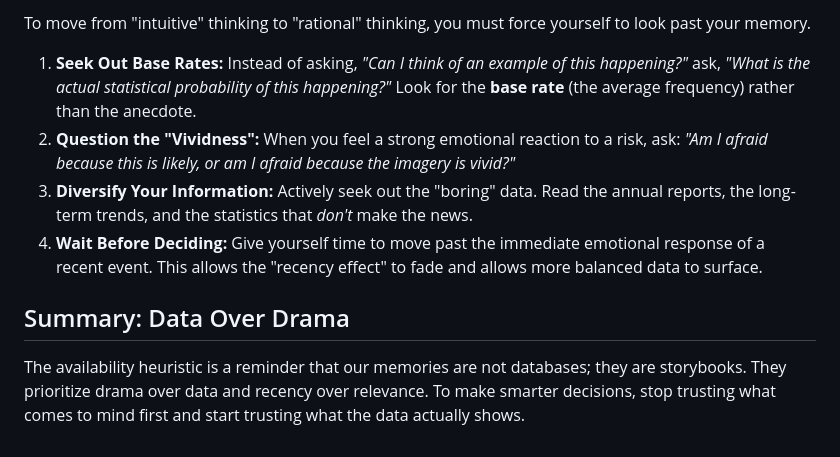
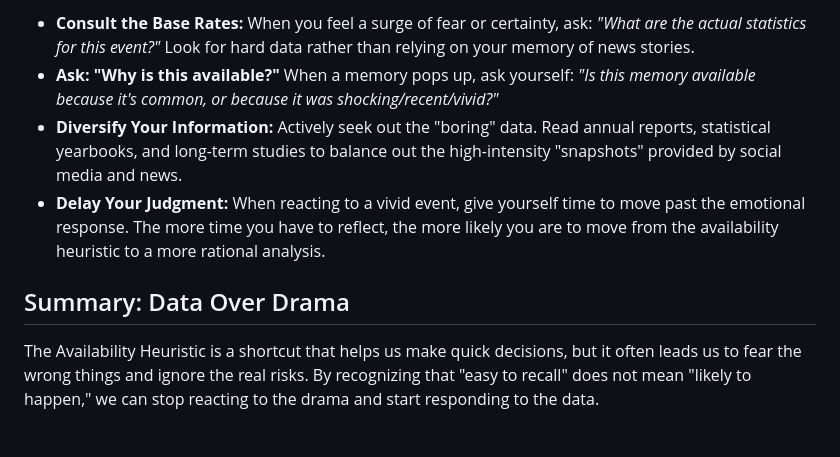
Before and after one commit to versital/versital.github.io, a Markdown page: heartbeat/availability-heuristic-explained.md, the part around one of its changes. Drawn GitHub-style.

```diff
--- a/heartbeat/availability-heuristic-explained.md
+++ b/heartbeat/availability-heuristic-explained.md
@@ -42,10 +39,8 @@ Many people avoid investing in the stock market because they remember a "crash"
 
-To move from "intuitive" thinking to "rational" thinking, you must force yourself to look past your memory.
-
-1. **Seek Out Base Rates:** Instead of asking, *"Can I think of an example of this happening?"* ask, *"What is the actual statistical probability of this happening?"* Look for the **base rate** (the average frequency) rather than the anecdote.
-2. **Question the "Vividness":** When you feel a strong emotional reaction to a risk, ask: *"Am I afraid because this is likely, or am I afraid because the imagery is vivid?"*
-3. **Diversify Your Information:** Actively seek out the "boring" data. Read the annual reports, the long-term trends, and the statistics that *don't* make the news.
-4. **Wait Before Deciding:** Give yourself time to move past the immediate emotional response of a recent event. This allows the "recency effect" to fade and allows more balanced data to surface.
+- **Consult the Base Rates:** When you feel a surge of fear or certainty, ask: *"What are the actual statistics for this event?"* Look for hard data rather than relying on your memory of news stories.
+- **Ask: "Why is this available?"** When a memory pops up, ask yourself: *"Is this memory available because it's common, or because it was shocking/recent/vivid?"*
+- **Diversify Your Information:** Actively seek out the "boring" data. Read annual reports, statistical yearbooks, and long-term studies to balance out the high-intensity "snapshots" provided by social media and news.
+- **Delay Your Judgment:** When reacting to a vivid event, give yourself time to move past the emotional response. The more time you have to reflect, the more likely you are to move from the availability heuristic to a more rational analysis.
 
 ## Summary: Data Over Drama
-The availability heuristic is a reminder that our memories are not databases; they are storybooks. They prioritize drama over data and recency over relevance. To make smarter decisions, stop trusting what comes to mind first and start trusting what the data actually shows.
+The Availability Heuristic is a shortcut that helps us make quick decisions, but it often leads us to fear the wrong things and ignore the real risks. By recognizing that "easy to recall" does not mean "likely to happen," we can stop reacting to the drama and start responding to the data.
```
Also changed, not shown: other parts of heartbeat/availability-heuristic-explained.md (+23 -26 lines).
